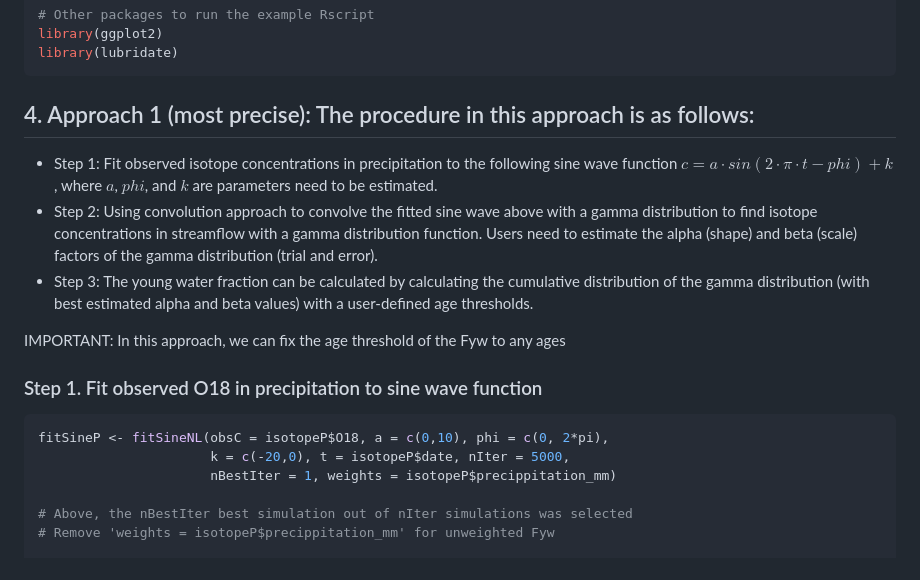
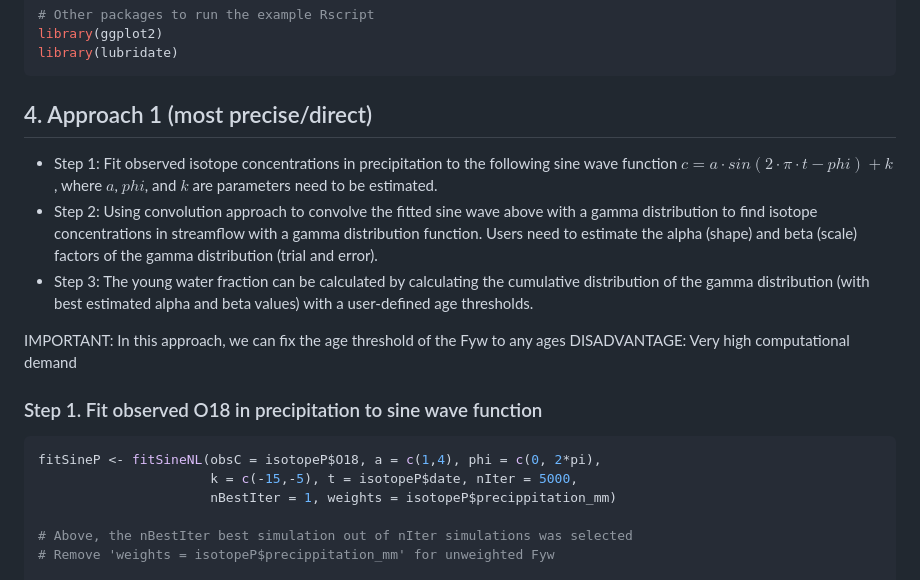
Before and after one commit to tamnva/Fyw, a Markdown page: README.md, the part around the change. Drawn GitHub-style.

````diff
--- a/README.md
+++ b/README.md
@@ -38,7 +38,7 @@ library(ggplot2)
 library(lubridate)
 ```
 
-## 4. Approach 1 (most precise): The procedure in this approach is as follows:
+## 4. Approach 1 (most precise/direct)
 - Step 1: Fit observed isotope concentrations in precipitation to the following
 sine wave function $c = a \cdot sin(2 \cdot \pi \cdot t - phi) + k$, where $a$,
 $phi$, and $k$ are parameters need to be estimated.
@@ -51,12 +51,13 @@ distribution of the gamma distribution (with best estimated alpha and beta value
 with a user-defined age thresholds.
 
 IMPORTANT: In this approach, we can fix the age threshold of the Fyw to any ages
+DISADVANTAGE: Very high computational demand
 
 ### Step 1. Fit observed O18 in precipitation to sine wave function
 
 ``` r
-fitSineP <- fitSineNL(obsC = isotopeP$O18, a = c(0,10), phi = c(0, 2*pi),
-                      k = c(-20,0), t = isotopeP$date, nIter = 5000,
+fitSineP <- fitSineNL(obsC = isotopeP$O18, a = c(1,4), phi = c(0, 2*pi),
+                      k = c(-15,-5), t = isotopeP$date, nIter = 5000,
                       nBestIter = 1, weights = isotopeP$precippitation_mm)
 
 # Above, the nBestIter best simulation out of nIter simulations was selected
````
